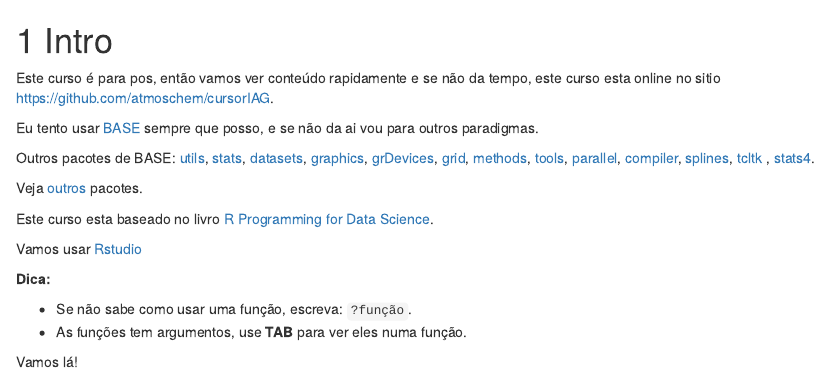
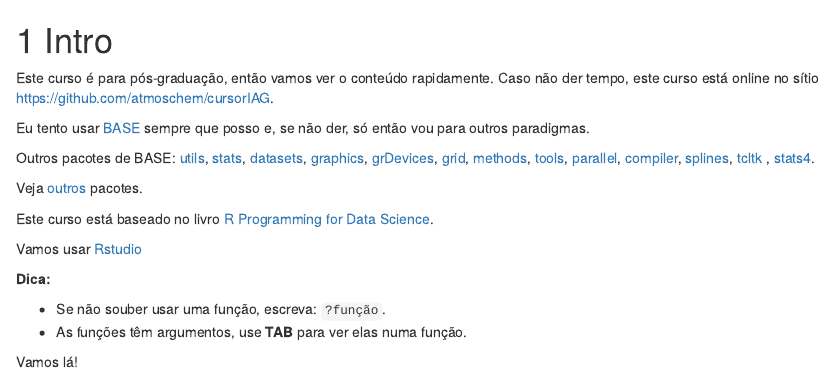
Before and after one commit to iagdevs/cursoR, an R Markdown document (01-intro.Rmd): the page in a window 1100 px wide, from its top. Rendered offline with R 4.5, knitr and Pandoc, with nearby package versions; drawn as R Markdown's standard HTML page in place of the format the file asks for.

Commit message:
Update 01-intro.Rmd

```diff
--- a/01-intro.Rmd
+++ b/01-intro.Rmd
@@ -1,10 +1,10 @@
 # Intro {#intro}
 
-Este curso é para pos, então vamos ver conteúdo rapidamente e se não da tempo,
-este curso esta online no sitio https://github.com/atmoschem/cursorIAG.
+Este curso é para pós-graduação, então vamos ver o conteúdo rapidamente. Caso não der tempo,
+este curso está online no sítio https://github.com/atmoschem/cursorIAG.
 
 Eu tento usar [BASE](http://stat.ethz.ch/R-manual/R-devel/library/base/html/00Index.html)
-sempre que posso, e se não da ai vou para outros paradigmas.
+sempre que posso e, se não der, só então vou para outros paradigmas.
 
 Outros pacotes de BASE: [utils](http://stat.ethz.ch/R-manual/R-devel/library/utils/html/00Index.html), [stats](http://stat.ethz.ch/R-manual/R-devel/library/stats/html/00Index.html), [datasets](http://stat.ethz.ch/R-manual/R-devel/library/datasets/html/00Index.html), [graphics](http://stat.ethz.ch/R-manual/R-devel/library/graphics/html/00Index.html),
 [grDevices](https://stat.ethz.ch/R-manual/R-devel/library/grDevices/html/00Index.html), [grid](https://stat.ethz.ch/R-manual/R-devel/library/grid/html/00Index.html), [methods](https://stat.ethz.ch/R-manual/R-devel/library/methods/html/00Index.html), [tools](https://stat.ethz.ch/R-manual/R-devel/library/tools/html/00Index.html), [parallel](https://stat.ethz.ch/R-manual/R-devel/library/parallel/html/00Index.html), [compiler](https://stat.ethz.ch/R-manual/R-devel/library/compiler/html/00Index.html), [splines](https://stat.ethz.ch/R-manual/R-devel/library/splines/html/00Index.html), [tcltk](https://stat.ethz.ch/R-manual/R-devel/library/tcltk/html/00Index.html) , [stats4](https://stat.ethz.ch/R-manual/R-devel/library/stats4/html/00Index.html).
@@ -12,13 +12,13 @@ Outros pacotes de BASE: [utils](http://stat.ethz.ch/R-manual/R-devel/library/uti
 
 Veja [outros](https://cran.r-project.org/web/packages/available_packages_by_name.html) pacotes.
 
-Este curso esta baseado no livro [R Programming for Data Science](https://leanpub.com/rprogramming).
+Este curso está baseado no livro [R Programming for Data Science](https://leanpub.com/rprogramming).
 
 Vamos usar [Rstudio](https://www.rstudio.com/)
 
 **Dica:**
 
-- Se não sabe como usar uma função, escreva: `?função`.
-- As funções tem argumentos, use **TAB** para ver eles numa função.
+- Se não souber usar uma função, escreva: `?função`.
+- As funções têm argumentos, use **TAB** para ver elas numa função.
 
 Vamos lá!
```
